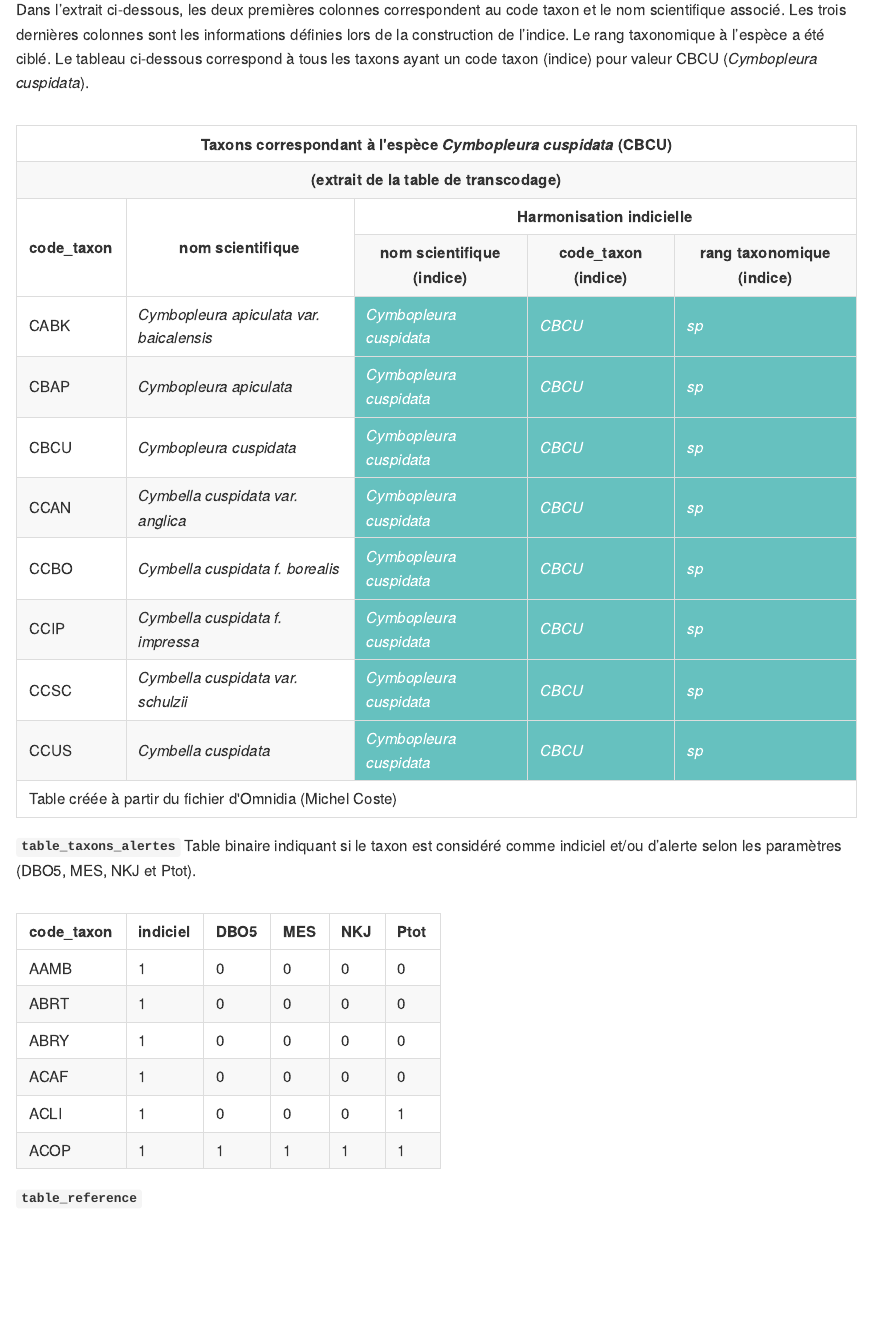
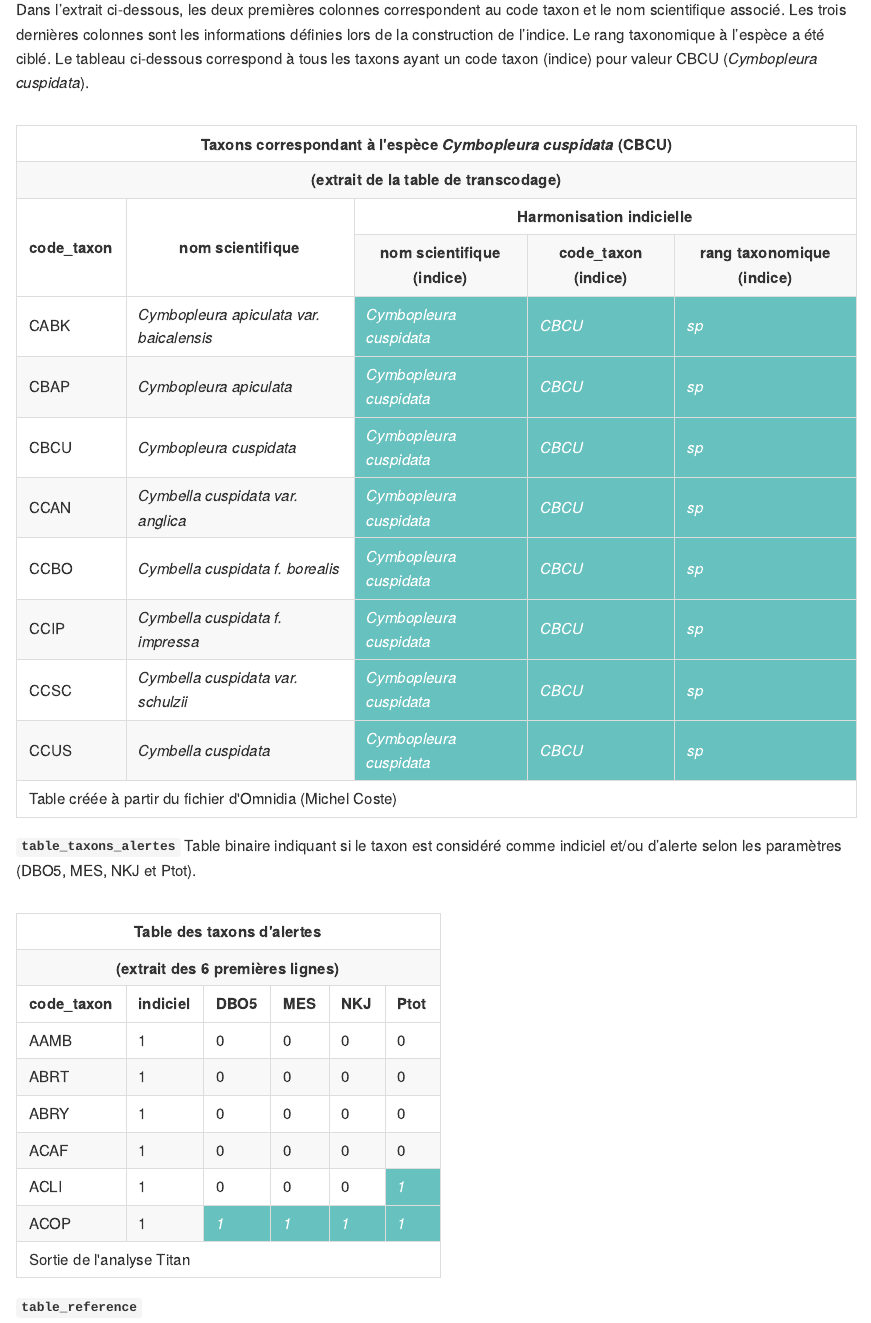
Before and after one commit to SebastienBoutry/IBDL, an R Markdown document (README.rmd): the page in a window 1100 px wide, from 1280 px down. The pictures show the output file README.md that the author committed with the source, drawn offline in the style of GitHub; badge pictures from the web are left out.

Commit message:
modification des tableaux

````diff
--- a/README.rmd
+++ b/README.rmd
@@ -129,52 +129,59 @@ table_transcodage %>%
 ```{r taxons alertes, echo=FALSE, results='asis'}
 Table_taxons_alertes[1:6,] %>%
   rename("code_taxon"="taxons_indiciels") %>%
-  gt() #%>%
-  # tab_style(
-  #   style = list(
-  #      cell_fill(color = "#66C1BF"),
-  #     cell_text(style = "italic",color="#FFFFFF")
-  #     ),
-  #   locations = cells_body(
-  #     columns = DBO5,
-  #     rows = DBO5==1
-  #   )
+  gt() %>%
+  tab_style(
+    style = list(
+       cell_fill(color = "#66C1BF"),
+      cell_text(style = "italic",color="#FFFFFF")
+      ),
+    locations = cells_body(
+      columns = DBO5,
+      rows = DBO5==1
+    )
+  ) %>%
+    tab_style(
+    style = list(
+       cell_fill(color = "#66C1BF"),
+      cell_text(style = "italic",color="#FFFFFF")
+      ),
+    locations = cells_body(
+      columns = MES,
+      rows = MES==1
+    )
+  ) %>%
+    tab_style(
+    style = list(
+       cell_fill(color = "#66C1BF"),
+      cell_text(style = "italic",color="#FFFFFF")
+      ),
+    locations = cells_body(
+      columns = Ptot,
+      rows = Ptot==1
+    )
+  ) %>%
+    tab_style(
+    style = list(
+       cell_fill(color = "#66C1BF"),
+      cell_text(style = "italic",color="#FFFFFF")
+      ),
+    locations = cells_body(
+      columns = NKJ,
+      rows = NKJ==1
+    )
+  ) %>%
+  # tab_spanner(
+  #   label = "Harmonisation indicielle",
+  #   columns = c("nom scientifique (indice)",
+  #        "code_taxon (indice)",
+  #        "rang taxonomique (indice)")
   # ) %>%
-  #   tab_style(
-  #   style = list(
-  #      cell_fill(color = "#66C1BF"),
-  #     cell_text(style = "italic",color="#FFFFFF")
-  #     ),
-  #   locations = cells_body(
-  #     columns = MES,
-  #     rows = MES==1
-  #   )
-  # ) %>%
-  #   tab_style(
-  #   style = list(
-  #      cell_fill(color = "#66C1BF"),
-  #     cell_text(style = "italic",color="#FFFFFF")
-  #     ),
-  #   locations = cells_body(
-  #     columns = Ptot,
-  #     rows = Ptot==1
-  #   )
-  # ) %>%
-  #   tab_style(
-  #   style = list(
-  #      cell_fill(color = "#66C1BF"),
-  #     cell_text(style = "italic",color="#FFFFFF")
-  #     ),
-  #   locations = cells_body(
-  #     columns = NKJ,
-  #     rows = NKJ==1
-  #   )
-  # ) %>%
-  # # tab_spanner(
-  # #   label = "Harmonisation indicielle",
-  # #   columns = c("nom scientifique (indice)",
-  # #        "code_taxon (indice)",
-  # #        "rang taxonomique (indice)")
-  # # ) %>%
-  # tab_header(
-  #   title = md("Table des taxons d'alertes"),
+  tab_header(
+    title = md("Table des taxons d'alertes"),
+    subtitle = "(extrait des 6 premières lignes)"
+  ) %>%
+  tab_options(column_labels.background.color ="#275662",
+              table.align="center") %>%
+  tab_source_note(
+    source_note = "Sortie de l'analyse Titan"
+  )
````
Also changed, not shown: README.md, README.rmd (7 more changed lines).
